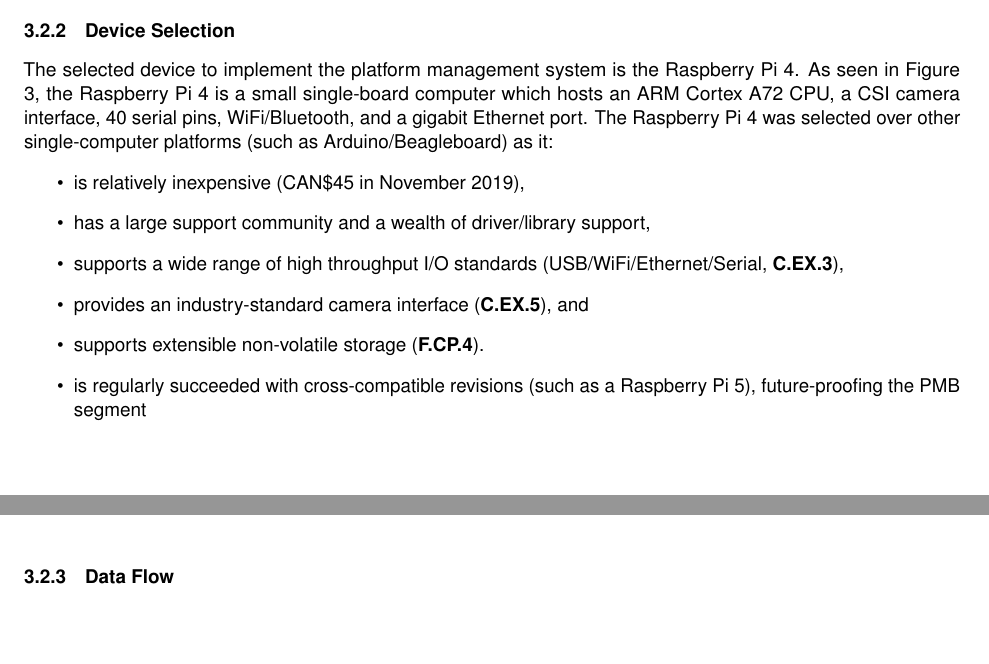
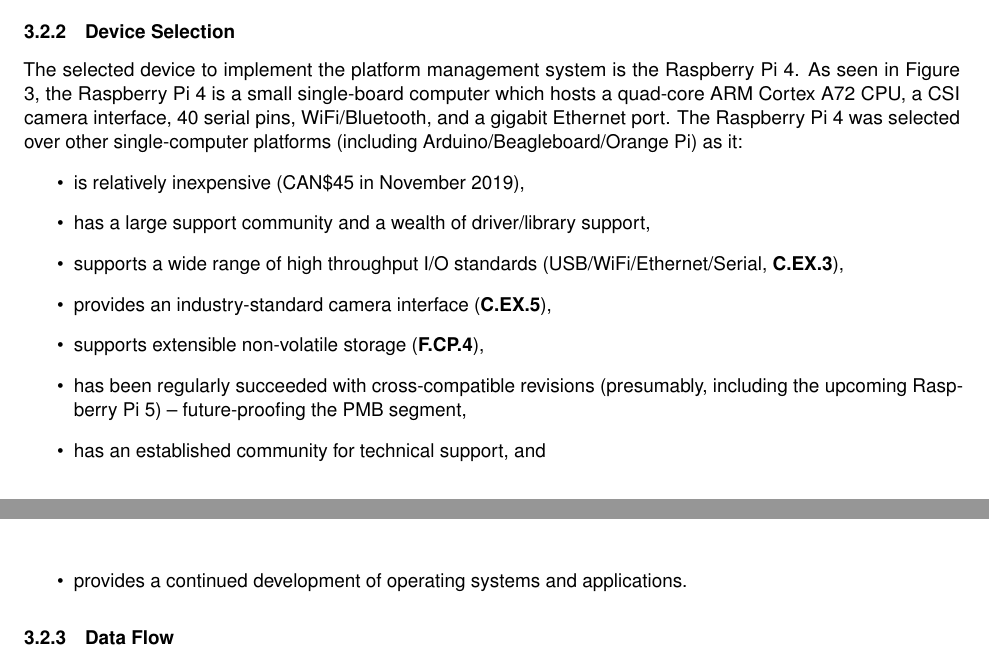
Before and after one commit to Capstone-Skynet/Capstone-Skynet.github.io, a LaTeX document (docs/design/design_document.tex, which reads docs/design/3_1_2_platform_management.tex): two parts of pages 11 and 12 of 25, joined at a grey line, cut so that both start at the same text, the shorter picture padded with empty space. Compiled offline with pdfLaTeX.

Commit message:
added reasoning for raspberry pi selection

```diff
--- a/docs/design/3_1_2_platform_management.tex
+++ b/docs/design/3_1_2_platform_management.tex
@@ -11,14 +11,16 @@
 \end{figure}
 
 \subsubsection{Device Selection}
-The selected device to implement the platform management system is the Raspberry Pi 4. As seen in Figure \ref{rpi}, the Raspberry Pi 4 is a small single-board computer which hosts an ARM Cortex A72 CPU, a CSI camera interface, 40 serial pins, WiFi/Bluetooth, and a gigabit Ethernet port. The Raspberry Pi 4 was selected over other single-computer platforms (such as Arduino/Beagleboard) as it:
+The selected device to implement the platform management system is the Raspberry Pi 4. As seen in Figure \ref{rpi}, the Raspberry Pi 4 is a small single-board computer which hosts a quad-core ARM Cortex A72 CPU, a CSI camera interface, 40 serial pins, WiFi/Bluetooth, and a gigabit Ethernet port. The Raspberry Pi 4 was selected over other single-computer platforms (including Arduino/Beagleboard/Orange Pi) as it:
 \begin{itemize}
 \item is relatively inexpensive (CAN\$45 in November 2019),
 \item has a large support community and a wealth of driver/library support,
 \item supports a wide range of high throughput I/O standards (USB/WiFi/Ethernet/Serial, \textbf{C.EX.3}),
-\item provides an industry-standard camera interface (\textbf{C.EX.5}), and
-\item supports extensible non-volatile storage (\textbf{F.CP.4}).
-\item is regularly succeeded with cross-compatible revisions (such as a Raspberry Pi 5), future-proofing the PMB segment
+\item provides an industry-standard camera interface (\textbf{C.EX.5}),
+\item supports extensible non-volatile storage (\textbf{F.CP.4}),
+\item has been regularly succeeded with cross-compatible revisions (presumably, including the upcoming Raspberry Pi 5) -- future-proofing the PMB segment,
+\item has an established community for technical support, and
+\item provides a continued development of operating systems and applications.
 \end{itemize}
 
 \subsubsection{Data Flow}
```
